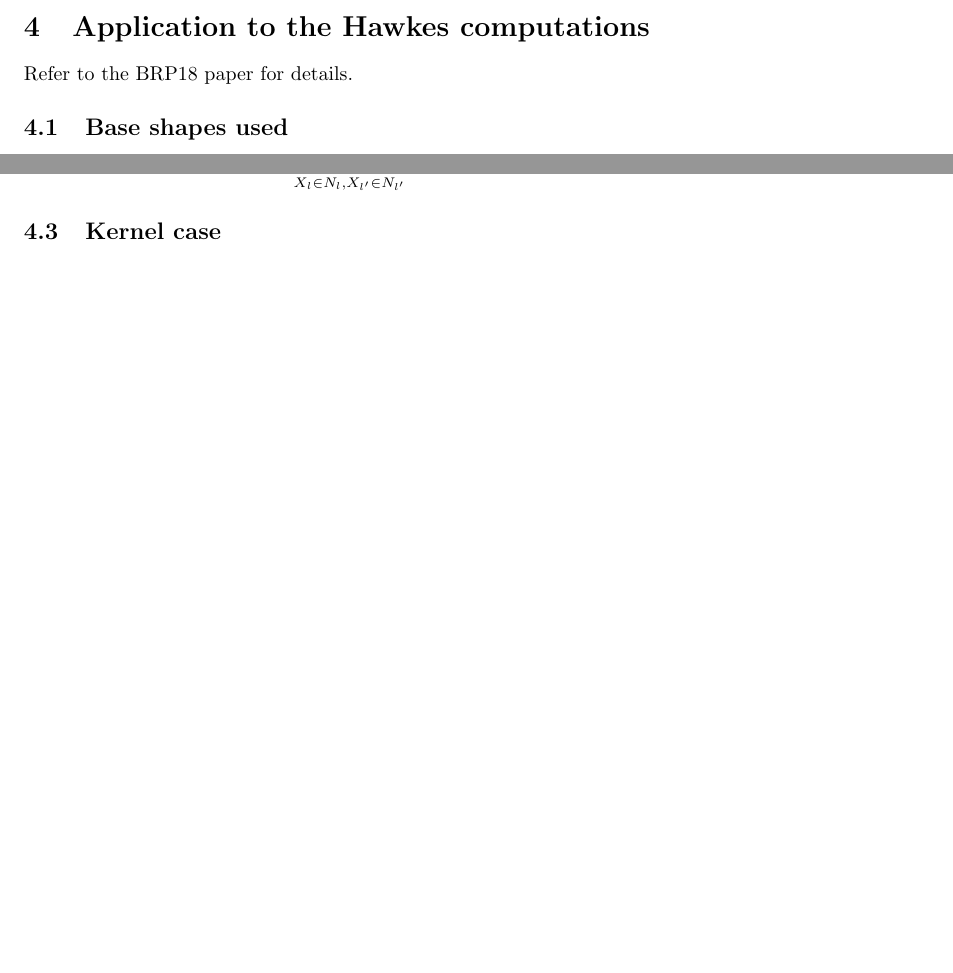
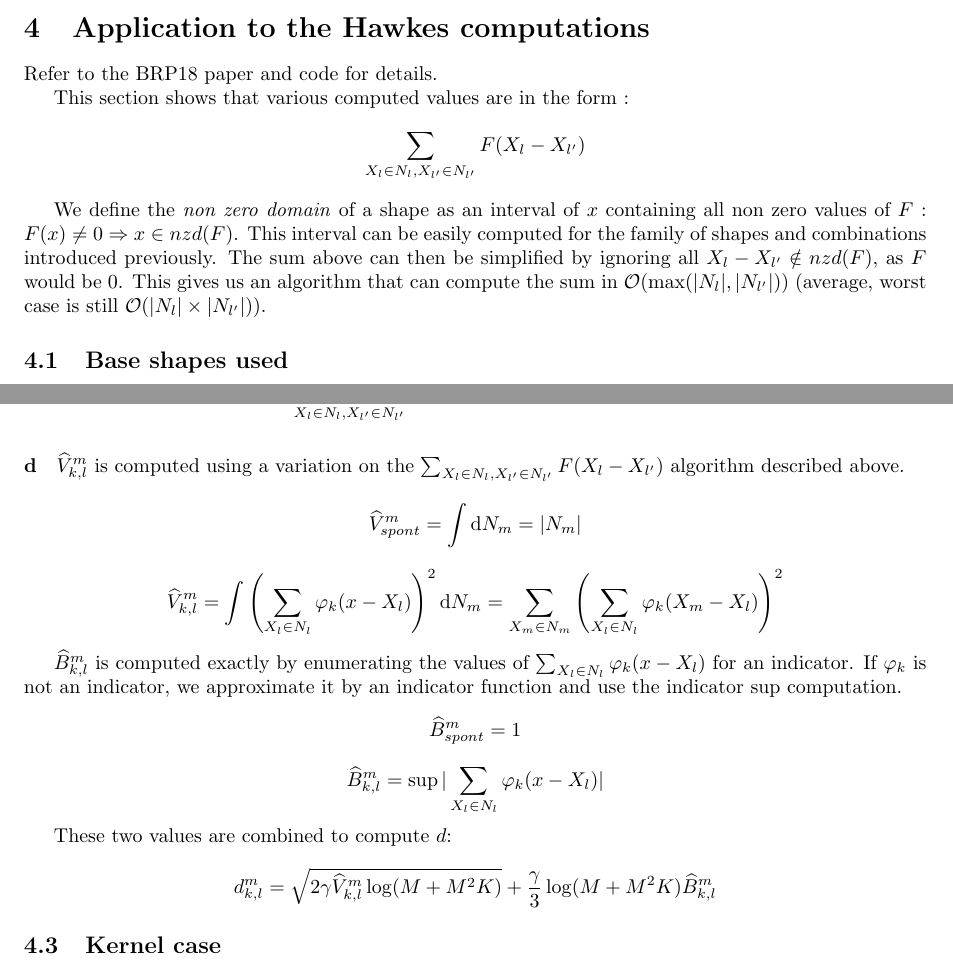
Before and after one commit to fgindraud/hawkes, a LaTeX document (doc/shapes/shapes.tex): two parts of pages 6 and 7 of 21, joined at a grey line, cut so that both start at the same text, the shorter picture padded with empty space. Compiled offline with pdfLaTeX.

Commit message:
Fix d computation in doc
TODO fix actual computation.
Need a new building block for V_hat.

```diff
--- a/doc/shapes/shapes.tex
+++ b/doc/shapes/shapes.tex
@@ -35,6 +35,7 @@
 \newcommand\D{\mathrm{d}}
 \newcommand\Convolution{\ast}
 \newcommand\Correlation{\star}
+\newcommand\Int[2]{\int #1 \D#2}
 \newcommand\IntR[2]{\int_{-\infty}^{\infty}#1 \D#2}
 \newcommand\Equiv{\Leftrightarrow}
 \newcommand\Then{\Rightarrow}
@@ -355,7 +356,15 @@ This is done using distributivity of addition with respect to convolution (and c
 
 %%%%%%%%%%%%%%%%%%%%%%%%%%%%%%%%%%%%%%%%%%%%%%%%%%%%%%%%%%%%%%%%%%%%%%%%%%%%%%%
 \section{Application to the Hawkes computations}
-Refer to the BRP18 paper for details.
+Refer to the BRP18 paper and code for details.
+
+This section shows that various computed values are in the form :
+\[ \sum_{X_l \in N_l, X_{l'} \in N_{l'}} F(X_l-X_{l'}) \]
+
+We define the \emph{non zero domain} of a shape as an interval of $x$ containing all non zero values of $F$ : $F(x) \ne 0 \Rightarrow x \in nzd(F)$.
+This interval can be easily computed for the family of shapes and combinations introduced previously.
+The sum above can then be simplified by ignoring all $X_l - X_{l'} \notin nzd(F)$, as $F$ would be $0$.
+This gives us an algorithm that can compute the sum in $\mathcal{O}(\max(|N_l|, |N_{l'}|))$ (average, worst case is still $\mathcal{O}(|N_l| \times |N_{l'}|)$).
 
 \subsection{Base shapes used}
 Basic functions considered are all piecewise polynoms
@@ -380,6 +394,28 @@ G can be expressed as a cross correlation of phi functions:
     & = \sum_{X_l \in N_l, X_{l'} \in N_{l'}} \IntR{ \varphi_k(x-(X_l-X_l')) \varphi_{k'}(x) }{x} \\
     & = \sum_{X_l \in N_l, X_{l'} \in N_{l'}} [\varphi_k \Correlation \varphi_{k'}] (X_l-X_l')
 \end{split} \]
+
+\paragraph{d}
+
+$\widehat{V}_{k,l}^m$ is computed using a variation on the $\sum_{X_l \in N_l, X_{l'} \in N_{l'}} F(X_l-X_{l'})$ algorithm described above.
+\[ \widehat{V}_{spont}^m = \Int{}{N_m} = |N_m| \]
+\[
+    \widehat{V}_{k,l}^m =
+    \Int{\left( \sum_{X_l \in N_l} \varphi_k(x-X_l) \right)^2}{N_m} =
+    \sum_{X_m \in N_m} \left( \sum_{X_l \in N_l} \varphi_k(X_m-X_l) \right)^2
+\]
+
+$\widehat{B}_{k,l}^m$ is computed exactly by enumerating the values of $\sum_{X_l \in N_l} \varphi_k(x - X_l)$ for an indicator.
+If $\varphi_k$ is not an indicator, we approximate it by an indicator function and use the indicator sup computation.
+\[ \widehat{B}_{spont}^m = 1 \]
+\[ \widehat{B}_{k,l}^m = \sup |\sum_{X_l \in N_l} \varphi_k(x - X_l)| \]
+
+These two values are combined to compute $d$:
+\[
+    d_{k,l}^m =
+    \sqrt{2 \gamma \widehat{V}_{k,l}^m \log(M + M^2 K) } +
+    \frac{\gamma}{3} \log(M + M^2 K) \widehat{B}_{k,l}^m
+\]
 
 \subsection{Kernel case}
 
```
Also changed, not shown: doc/shapes/shapes.tex (5 more changed lines).
